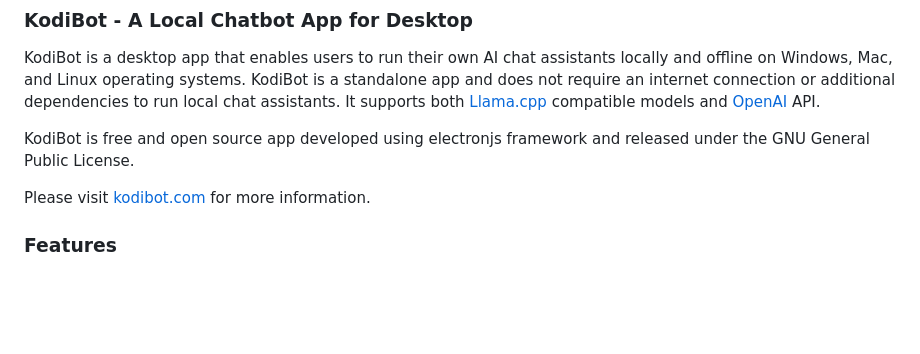
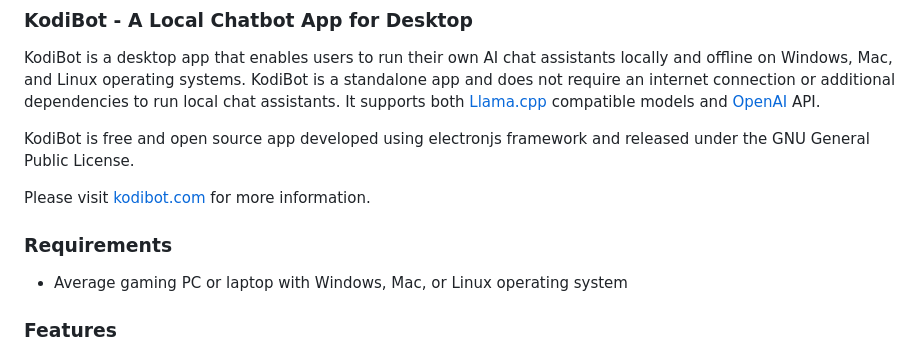
Before and after one commit to firatkiral/kodibot, a Markdown page: readme.md, the part around the change. Drawn GitHub-style; blank space fills up the shorter version.

Commit message:
Update readme.md with requirements section

```diff
--- a/readme.md
+++ b/readme.md
@@ -7,6 +7,10 @@ KodiBot is a desktop app that enables users to run their own AI chat assistants
 KodiBot is free and open source app developed using electronjs framework and released under the GNU General Public License.
 
 Please visit [kodibot.com](https://kodibot.com) for more information.
+
+### Requirements
+
+- Average gaming PC or laptop with Windows, Mac, or Linux operating system
 
 ### Features
 
```
